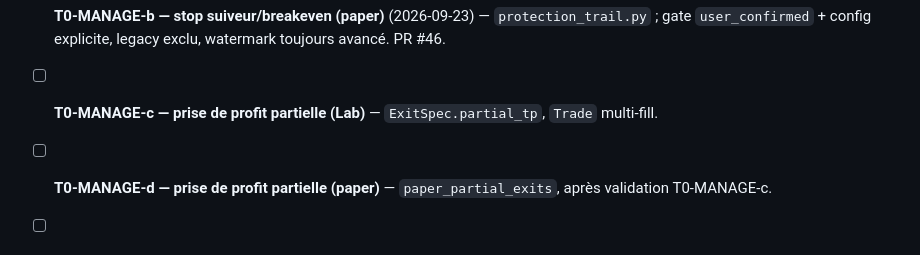
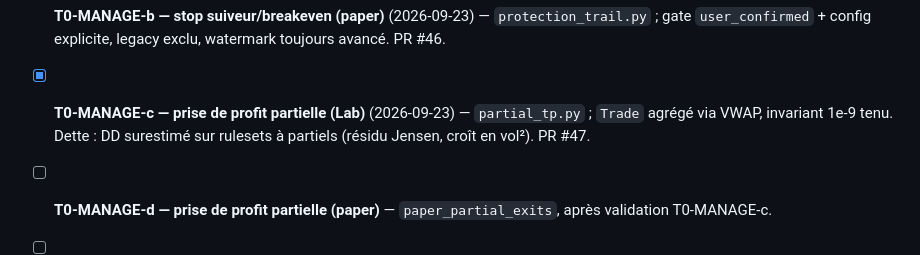
Before and after one commit to samiriggui-code/IchiVol, a Markdown page: docs/CAHIER-DES-CHARGES.md, the part around the change. Drawn GitHub-style.

```diff
--- a/docs/CAHIER-DES-CHARGES.md
+++ b/docs/CAHIER-DES-CHARGES.md
@@ -160,7 +160,7 @@ Il n’existe **pas** de jalon nommé « V2+ » dans ce CDC. L’ordre est stric
 - [x] **T0-NOTIF — alertes push téléphone** (2026-09-23) — Web Push VAPID + watcher positions (target/stop/accel/flip) ; informatif only. PR #44.
 - [x] **T0-MANAGE-a — stop suiveur/breakeven (Lab)** (2026-09-23) — `ExitSpec.trail` ; stop mobile bar-par-bar, ratchet unidirectionnel, no lookahead ; backtest only. Découpage complet : `docs/HANDOFF-CURSOR-V3.md`.
 - [x] **T0-MANAGE-b — stop suiveur/breakeven (paper)** (2026-09-23) — `protection_trail.py` ; gate `user_confirmed` + config explicite, legacy exclu, watermark toujours avancé. PR #46.
-- [ ] **T0-MANAGE-c — prise de profit partielle (Lab)** — `ExitSpec.partial_tp`, `Trade` multi-fill.
+- [x] **T0-MANAGE-c — prise de profit partielle (Lab)** (2026-09-23) — `partial_tp.py` ; `Trade` agrégé via VWAP, invariant 1e-9 tenu. Dette : DD surestimé sur rulesets à partiels (résidu Jensen, croît en vol²). PR #47.
 - [ ] **T0-MANAGE-d — prise de profit partielle (paper)** — `paper_partial_exits`, après validation T0-MANAGE-c.
 - [ ] **T0-MANAGE-e — renforcement/pyramiding (Lab)** — invariant risque total ≤ risque initial.
 - [ ] **T0-MANAGE-f — renforcement (paper)** — `app/paper/broker.py`, après validation T0-MANAGE-e.
```
Also changed, not shown: docs/HANDOFF-CURSOR-V3.md (+47 -2 lines).
